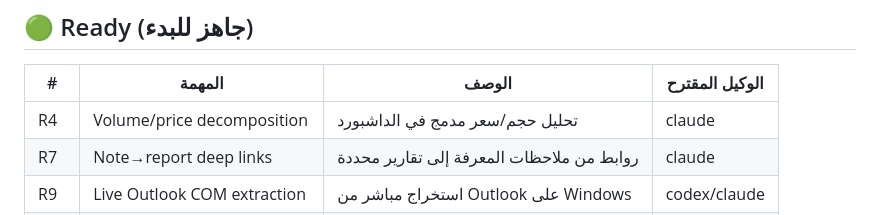
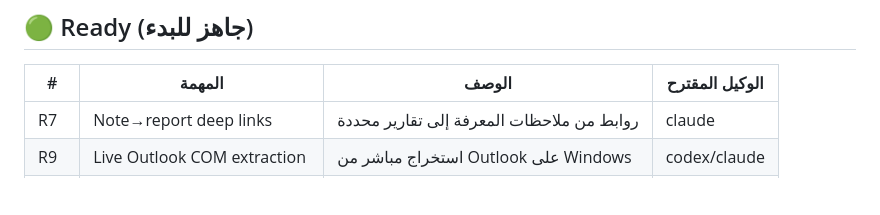
Before and after one commit to coolman1984/Company-Dashboard-Project, a Markdown page: TASK_BOARD.md, the part around the change. GitHub-like rendering; blank space fills up the shorter version.

Commit message:
docs: Task Board — R4 moved to Done

```diff
--- a/TASK_BOARD.md
+++ b/TASK_BOARD.md
@@ -10,7 +10,6 @@
 
 | # | المهمة | الوصف | الوكيل المقترح |
 |---|--------|-------|----------------|
-| R4 | Volume/price decomposition | تحليل حجم/سعر مدمج في الداشبورد | claude |
 | R7 | Note→report deep links | روابط من ملاحظات المعرفة إلى تقارير محددة | claude |
 | R9 | Live Outlook COM extraction | استخراج مباشر من Outlook على Windows | codex/claude |
 | R12 | Client-specific wording polish | تدقيق الصياغة عند توفر ملفات عميل حقيقية | — |
```
